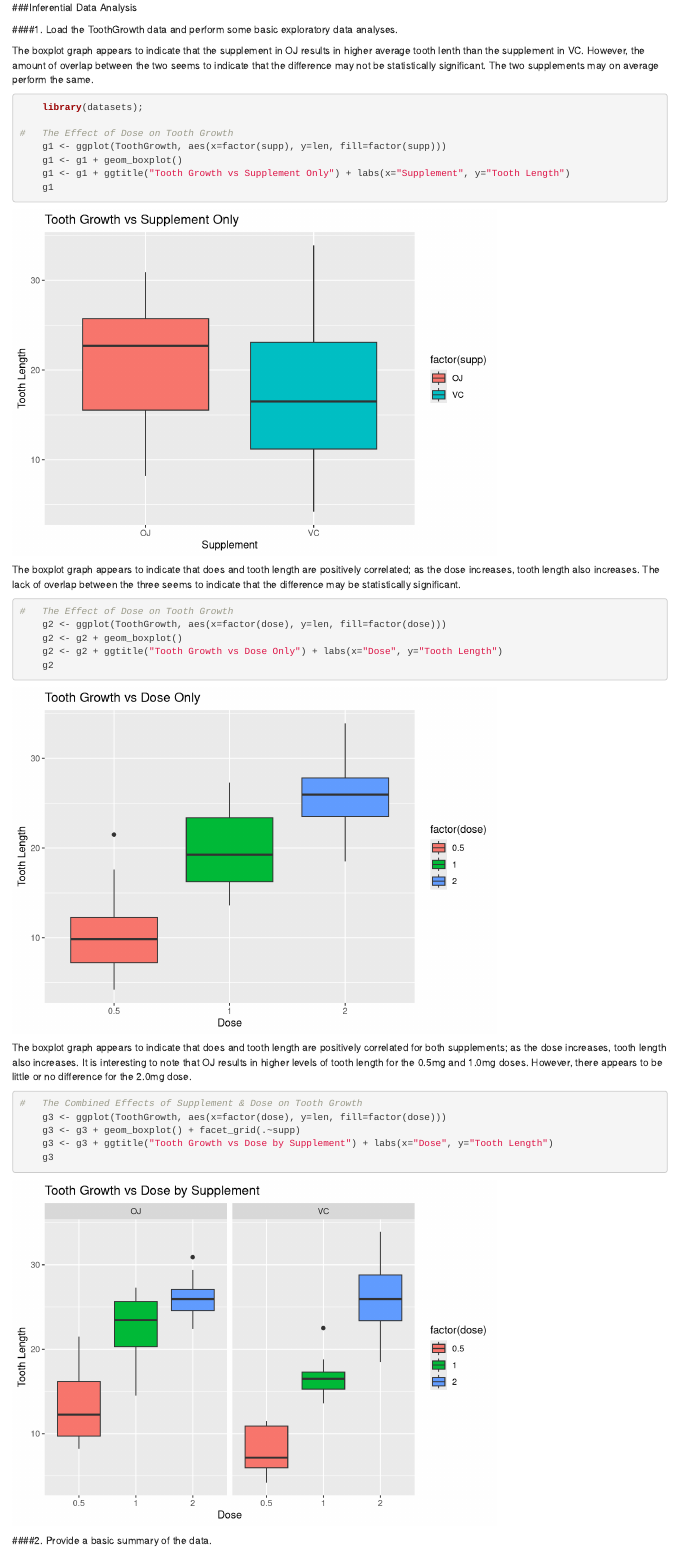
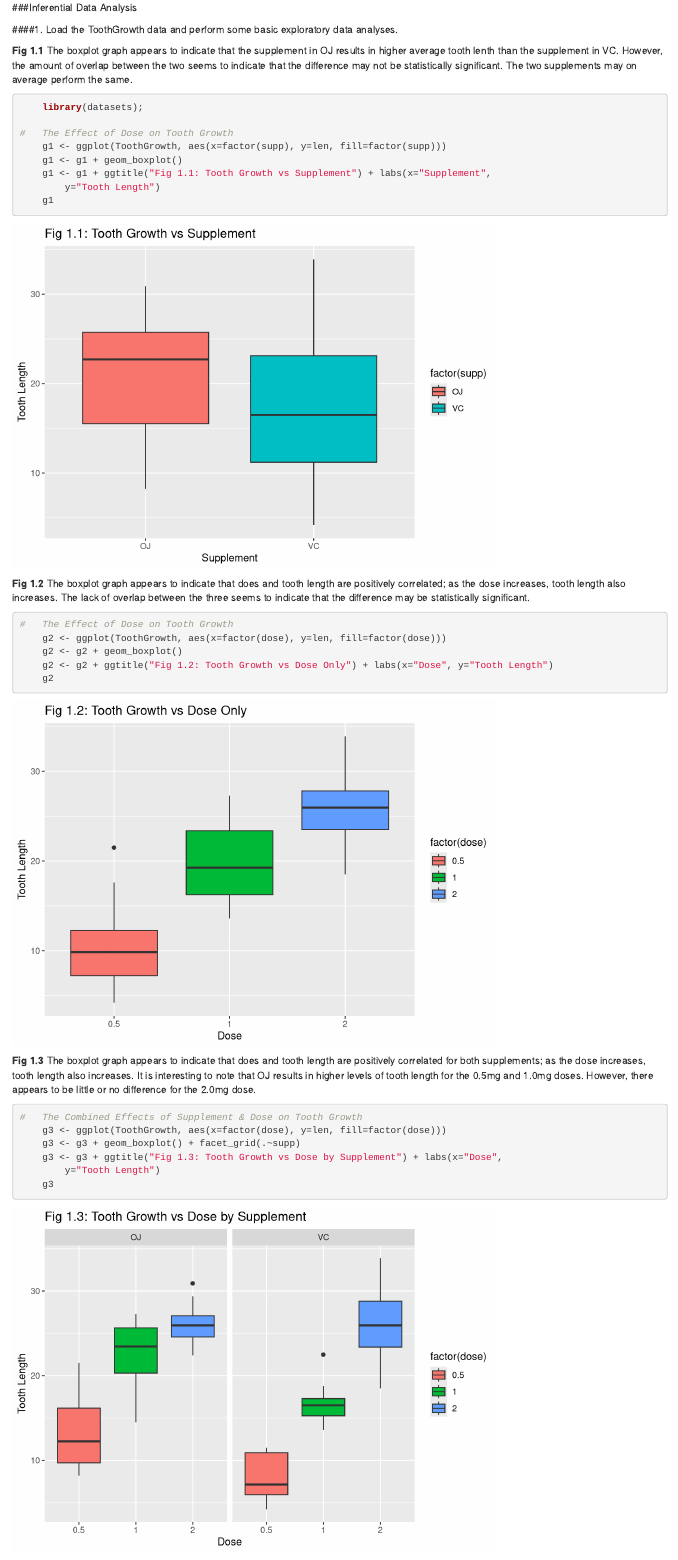
Before and after one commit to paforsey/Code, an R Markdown document (InferentialDataAnalysis.Rmd): the page in a window 1100 px wide, from its top. Rendered offline with R 4.5, knitr and Pandoc, with nearby package versions.

Commit message:
Update InferentialDataAnalysis.Rmd

````diff
--- a/InferentialDataAnalysis.Rmd
+++ b/InferentialDataAnalysis.Rmd
@@ -8,32 +8,34 @@
 
 ####1. Load the ToothGrowth data and perform some basic exploratory data analyses.
 
-The boxplot graph appears to indicate that the supplement in OJ results in higher average tooth lenth than the supplement in VC.  However, the amount of overlap between the two seems to indicate that the difference may not be statistically significant.  The two supplements may on average perform the same.
+**Fig 1.1**  The boxplot graph appears to indicate that the supplement in OJ results in higher average tooth lenth than the supplement in VC.  However, the amount of overlap between the two seems to indicate that the difference may not be statistically significant.  The two supplements may on average perform the same.
 ```{r Exploratory1, include=T, eval=T, echo=T}
     library(datasets);
 
 #   The Effect of Dose on Tooth Growth
     g1 <- ggplot(ToothGrowth, aes(x=factor(supp), y=len, fill=factor(supp)))
     g1 <- g1 + geom_boxplot()
-    g1 <- g1 + ggtitle("Tooth Growth vs Supplement Only") + labs(x="Supplement", y="Tooth Length")
+    g1 <- g1 + ggtitle("Fig 1.1: Tooth Growth vs Supplement") + labs(x="Supplement",
+        y="Tooth Length")
     g1
 ```
 
-The boxplot graph appears to indicate that does and tooth length are positively correlated; as the dose increases, tooth length also increases.  The lack of overlap between the three seems to indicate that the difference may be statistically significant.
+**Fig 1.2**  The boxplot graph appears to indicate that does and tooth length are positively correlated; as the dose increases, tooth length also increases.  The lack of overlap between the three seems to indicate that the difference may be statistically significant.
 ```{r Exploratory2, include=T, eval=T, echo=T}
 #   The Effect of Dose on Tooth Growth
     g2 <- ggplot(ToothGrowth, aes(x=factor(dose), y=len, fill=factor(dose)))
     g2 <- g2 + geom_boxplot()
-    g2 <- g2 + ggtitle("Tooth Growth vs Dose Only") + labs(x="Dose", y="Tooth Length")
+    g2 <- g2 + ggtitle("Fig 1.2: Tooth Growth vs Dose Only") + labs(x="Dose", y="Tooth Length")
     g2
 ```
 
-The boxplot graph appears to indicate that does and tooth length are positively correlated for both supplements; as the dose increases, tooth length also increases.  It is interesting to note that OJ results in higher levels of tooth length for the 0.5mg and 1.0mg doses.  However, there appears to be little or no difference for the 2.0mg dose.
+**Fig 1.3**  The boxplot graph appears to indicate that does and tooth length are positively correlated for both supplements; as the dose increases, tooth length also increases.  It is interesting to note that OJ results in higher levels of tooth length for the 0.5mg and 1.0mg doses.  However, there appears to be little or no difference for the 2.0mg dose.
 ```{r Exploratory3, include=T, eval=T, echo=T}
 #   The Combined Effects of Supplement & Dose on Tooth Growth
     g3 <- ggplot(ToothGrowth, aes(x=factor(dose), y=len, fill=factor(dose)))
     g3 <- g3 + geom_boxplot() + facet_grid(.~supp)
-    g3 <- g3 + ggtitle("Tooth Growth vs Dose by Supplement") + labs(x="Dose", y="Tooth Length")
+    g3 <- g3 + ggtitle("Fig 1.3: Tooth Growth vs Dose by Supplement") + labs(x="Dose",
+        y="Tooth Length")
     g3
 ```
 
````
